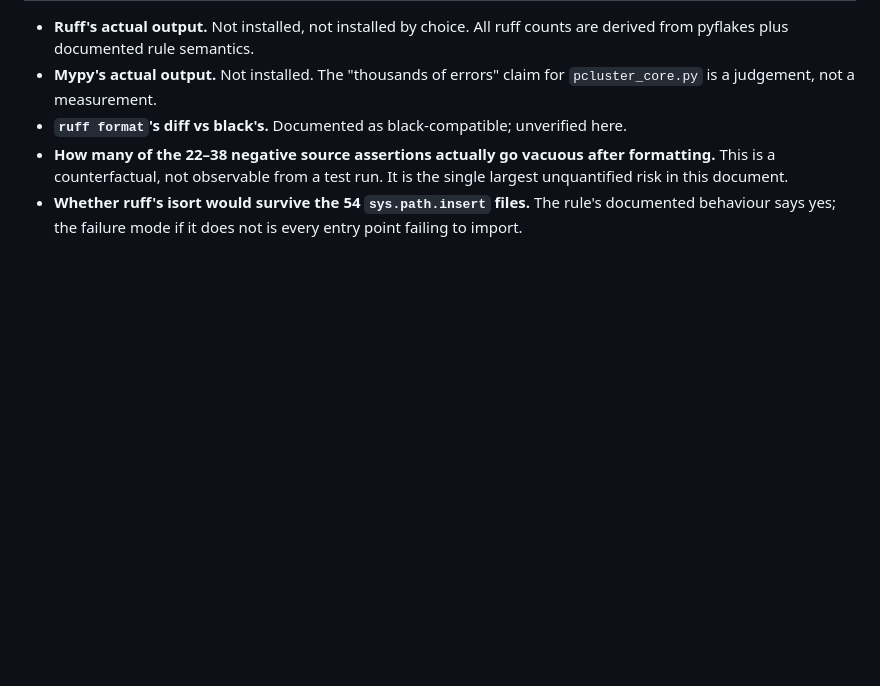
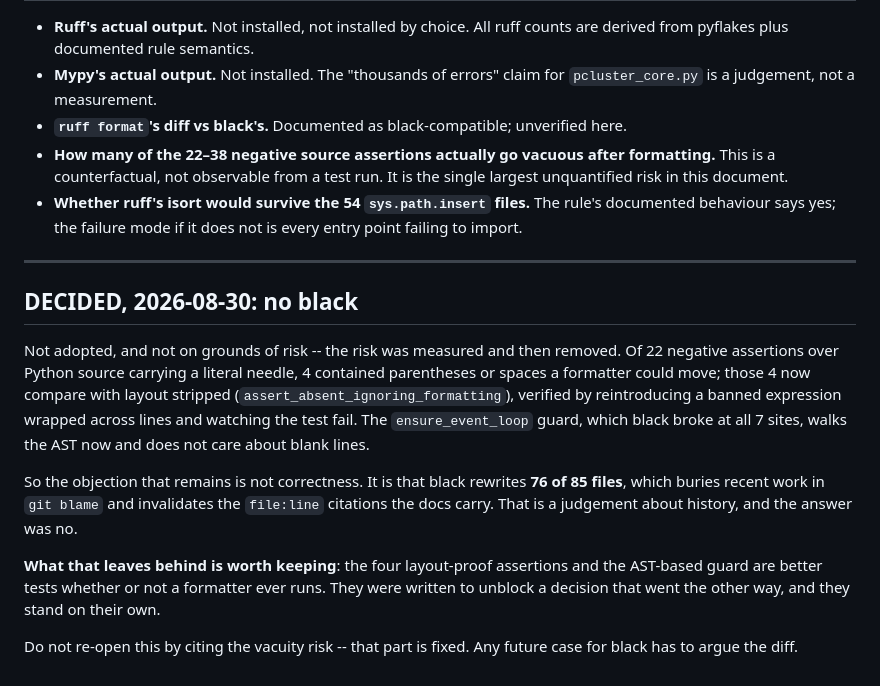
Before and after one commit to rmarable/ParallelClusterMaker, a Markdown page: docs/TOOLING-PLAN.md, the part around the change. Rendered like a GitHub page; blank space fills up the shorter version.

Commit message:
Record that black was declined, and why the objection is not safety
The vacuity risk was real and is fixed: four negative assertions whose
needles a formatter could rewrap now compare with layout removed, and the
ensure_event_loop guard walks the AST instead of counting lines. Both are
better tests whether or not a formatter ever runs, so they stay.

What remains is that black rewrites 76 of 85 files, burying recent work in
git blame and invalidating the file:line citations the docs carry. That is
a judgement about history, and the answer was no.

Written down so it is not re-argued from the risk angle, which no longer
applies. A future case for black has to argue the diff.

Preamble ratcheted; the reclaim came from the results-bucket bullet, which
now also records the drift it was silent about -- the build summary named
the per-build bucket teardown deletes.

Co-Authored-By: Claude Code <noreply@anthropic.com>
Claude-Session: https://claude.ai/code/session_01QdnChkrgcQkKfLcjL4PXSe

```diff
--- a/docs/TOOLING-PLAN.md
+++ b/docs/TOOLING-PLAN.md
@@ -610,3 +610,28 @@ measurement first. Step 9 is the only one I would argue against on its merits.
 - **Whether ruff's isort would survive the 54 `sys.path.insert` files.** The
   rule's documented behaviour says yes; the failure mode if it does not is every
   entry point failing to import.
+
+---
+
+## DECIDED, 2026-08-30: no black
+
+Not adopted, and not on grounds of risk -- the risk was measured and then
+removed. Of 22 negative assertions over Python source carrying a literal
+needle, 4 contained parentheses or spaces a formatter could move; those 4
+now compare with layout stripped (`assert_absent_ignoring_formatting`),
+verified by reintroducing a banned expression wrapped across lines and
+watching the test fail. The `ensure_event_loop` guard, which black broke at
+all 7 sites, walks the AST now and does not care about blank lines.
+
+So the objection that remains is not correctness. It is that black rewrites
+**76 of 85 files**, which buries recent work in `git blame` and invalidates
+the `file:line` citations the docs carry. That is a judgement about history,
+and the answer was no.
+
+**What that leaves behind is worth keeping**: the four layout-proof
+assertions and the AST-based guard are better tests whether or not a
+formatter ever runs. They were written to unblock a decision that went the
+other way, and they stand on their own.
+
+Do not re-open this by citing the vacuity risk -- that part is fixed. Any
+future case for black has to argue the diff.
```
